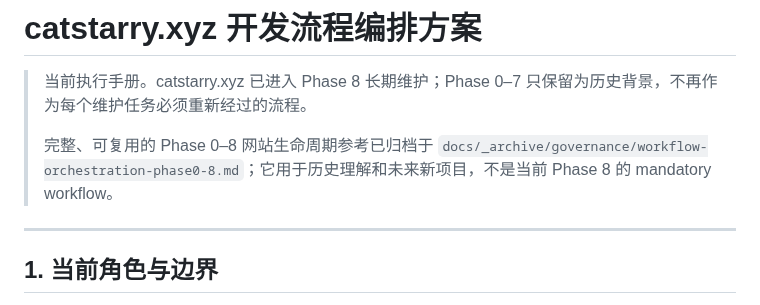
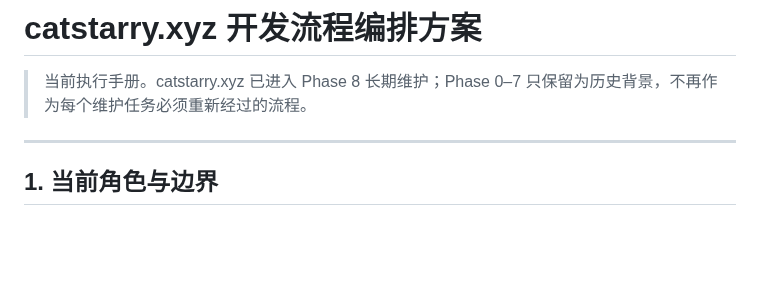
Before and after one commit to muxia51821/catstarry.xyz, a Markdown page: docs/workflow-orchestration.md, the part around the change. GitHub-like rendering; blank space fills up the shorter version.

Commit message:
docs: remove unnecessary archived lifecycle detour

```diff
--- a/docs/workflow-orchestration.md
+++ b/docs/workflow-orchestration.md
@@ -1,8 +1,6 @@
 # catstarry.xyz 开发流程编排方案
 
 > 当前执行手册。catstarry.xyz 已进入 Phase 8 长期维护；Phase 0–7 只保留为历史背景，不再作为每个维护任务必须重新经过的流程。
->
-> 完整、可复用的 Phase 0–8 网站生命周期参考已归档于 `docs/_archive/governance/workflow-orchestration-phase0-8.md`；它用于历史理解和未来新项目，不是当前 Phase 8 的 mandatory workflow。
 
 ---
 
```
